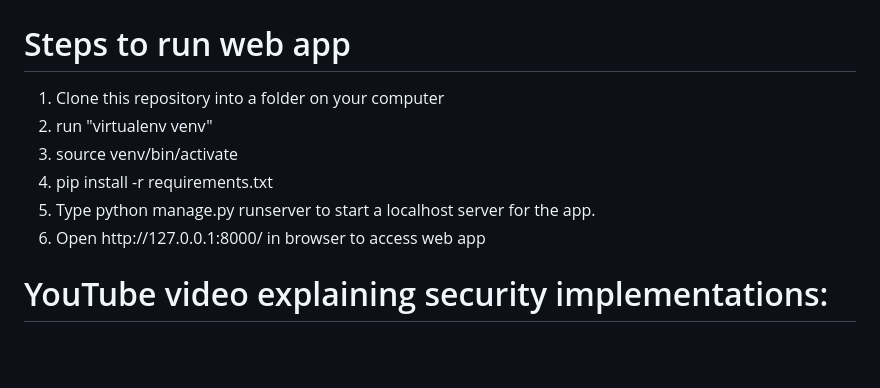
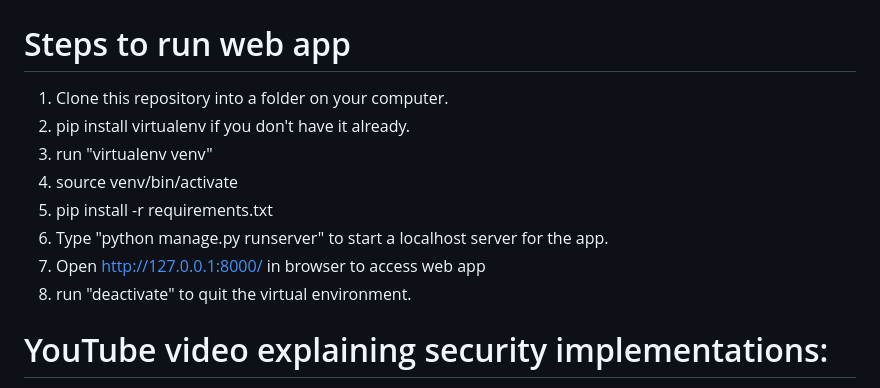
Before and after one commit to pvchan/7307, a Markdown page: README.md, the part around the change. GitHub-like rendering; blank space fills up the shorter version.

```diff
--- a/README.md
+++ b/README.md
@@ -2,12 +2,14 @@
 
 # Steps to run web app
 
-1. Clone this repository into a folder on your computer
-2. run "virtualenv venv"
-3. source venv/bin/activate
-4. pip install -r requirements.txt
-5. Type python manage.py runserver to start a localhost server for the app.
-6. Open http\://127.0.0.1:8000/ in browser to access web app
+1. Clone this repository into a folder on your computer.
+2. pip install virtualenv if you don't have it already.
+3. run "virtualenv venv"
+4. source venv/bin/activate
+5. pip install -r requirements.txt
+6. Type "python manage.py runserver" to start a localhost server for the app.
+7. Open http://127.0.0.1:8000/ in browser to access web app
+8. run "deactivate" to quit the virtual environment.
 
 
 # YouTube video explaining security implementations:
```
